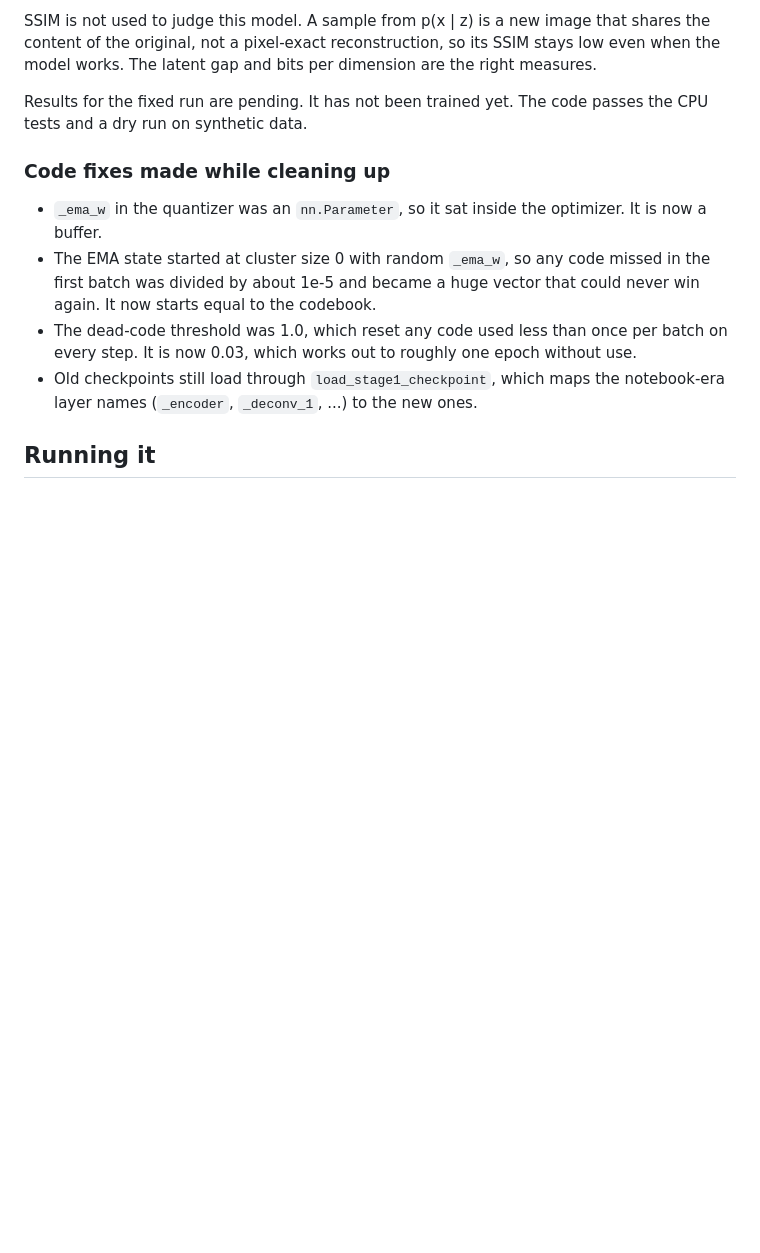
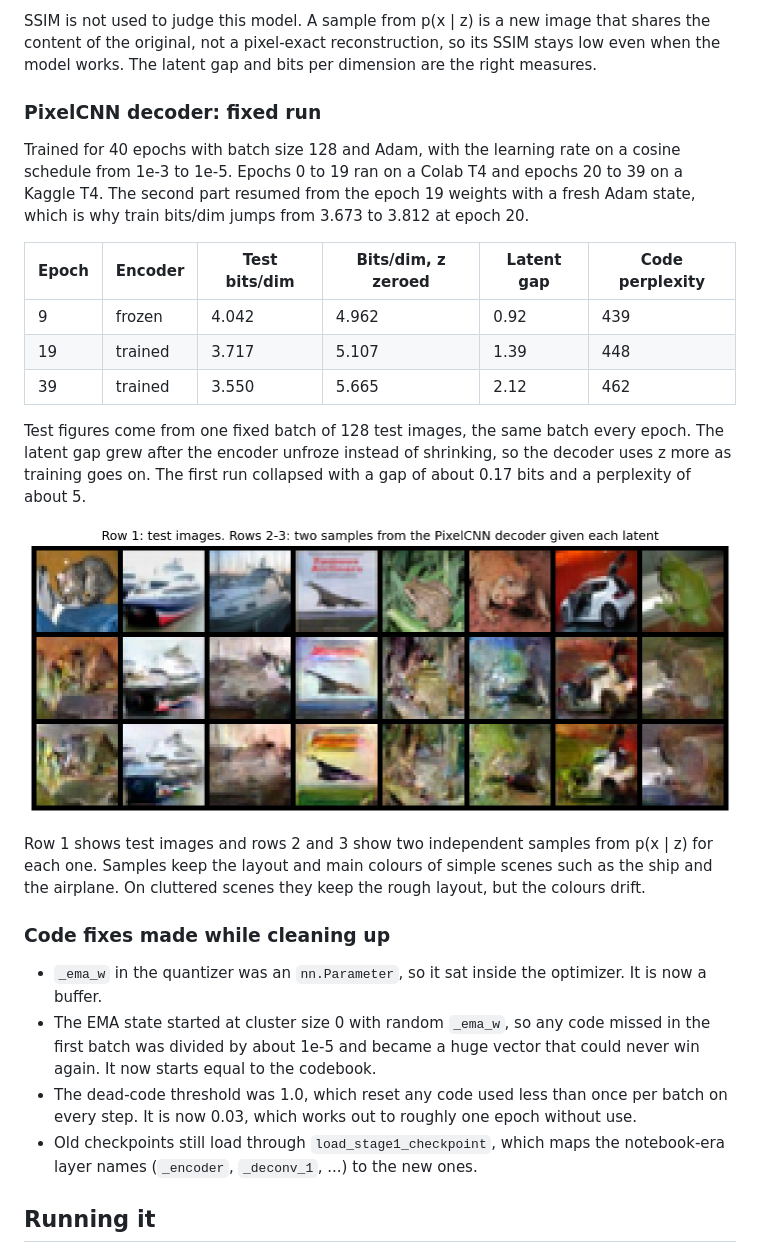
Before and after one commit to j-lumbres/vq-vae-pixelcnn, a Markdown page: README.md, the part around the change. Drawn GitHub-style; pictures changed too: assets/decoder_samples.png (added); blank space fills up the shorter version.

Commit message:
Add decoder results after 40 epochs

```diff
--- a/README.md
+++ b/README.md
@@ -45,7 +45,21 @@ This is the posterior collapse problem that strong autoregressive decoders are k
 
 SSIM is not used to judge this model. A sample from p(x | z) is a new image that shares the content of the original, not a pixel-exact reconstruction, so its SSIM stays low even when the model works. The latent gap and bits per dimension are the right measures.
 
-Results for the fixed run are pending. It has not been trained yet. The code passes the CPU tests and a dry run on synthetic data.
+### PixelCNN decoder: fixed run
+
+Trained for 40 epochs with batch size 128 and Adam, with the learning rate on a cosine schedule from 1e-3 to 1e-5. Epochs 0 to 19 ran on a Colab T4 and epochs 20 to 39 on a Kaggle T4. The second part resumed from the epoch 19 weights with a fresh Adam state, which is why train bits/dim jumps from 3.673 to 3.812 at epoch 20.
+
+| Epoch | Encoder | Test bits/dim | Bits/dim, z zeroed | Latent gap | Code perplexity |
+|---|---|---|---|---|---|
+| 9 | frozen | 4.042 | 4.962 | 0.92 | 439 |
+| 19 | trained | 3.717 | 5.107 | 1.39 | 448 |
+| 39 | trained | 3.550 | 5.665 | 2.12 | 462 |
+
+Test figures come from one fixed batch of 128 test images, the same batch every epoch. The latent gap grew after the encoder unfroze instead of shrinking, so the decoder uses z more as training goes on. The first run collapsed with a gap of about 0.17 bits and a perplexity of about 5.
+
+![Test images and two PixelCNN decoder samples per latent](assets/decoder_samples.png)
+
+Row 1 shows test images and rows 2 and 3 show two independent samples from p(x | z) for each one. Samples keep the layout and main colours of simple scenes such as the ship and the airplane. On cluttered scenes they keep the rough layout, but the colours drift.
 
 ### Code fixes made while cleaning up
 
```
